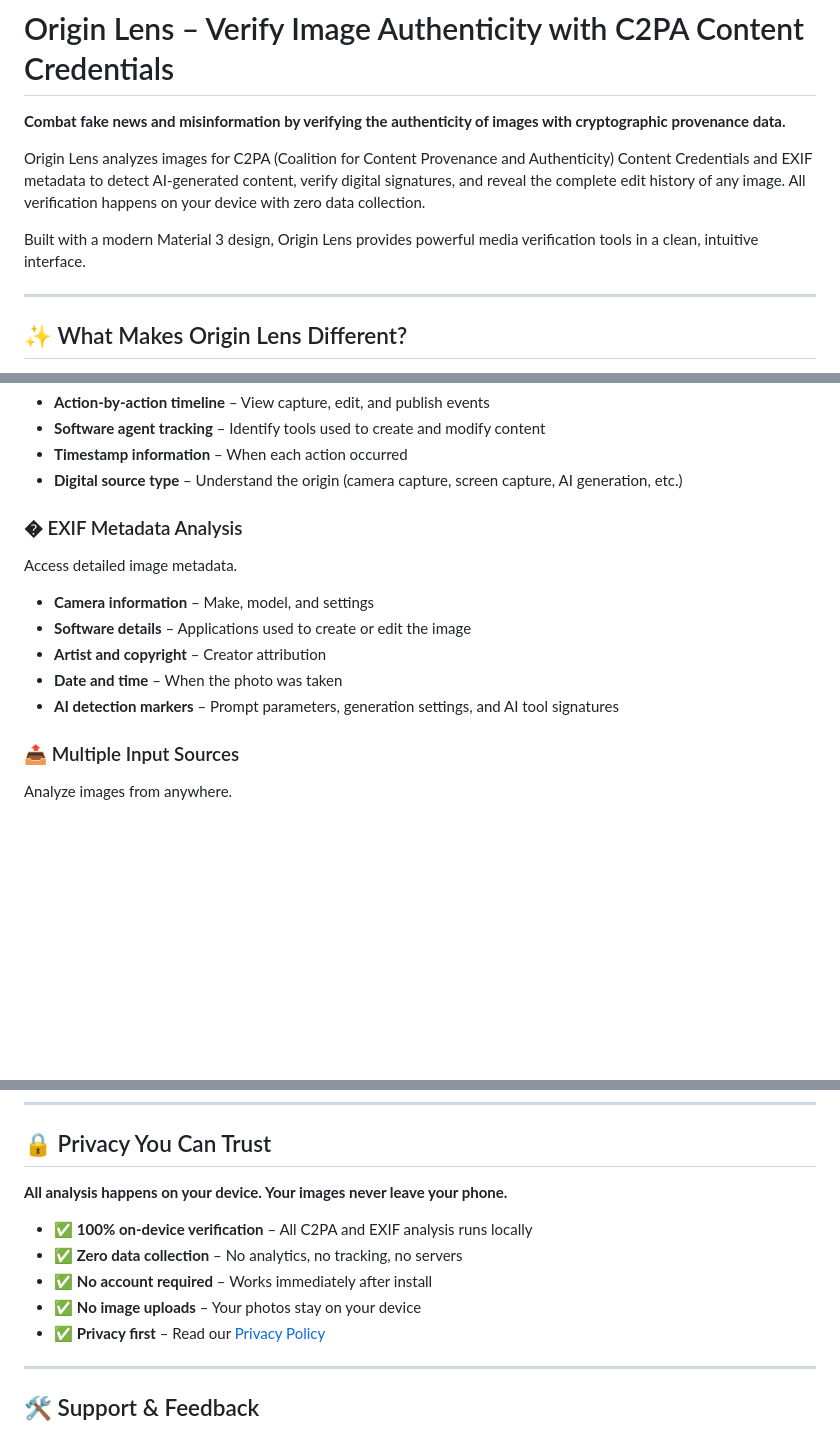
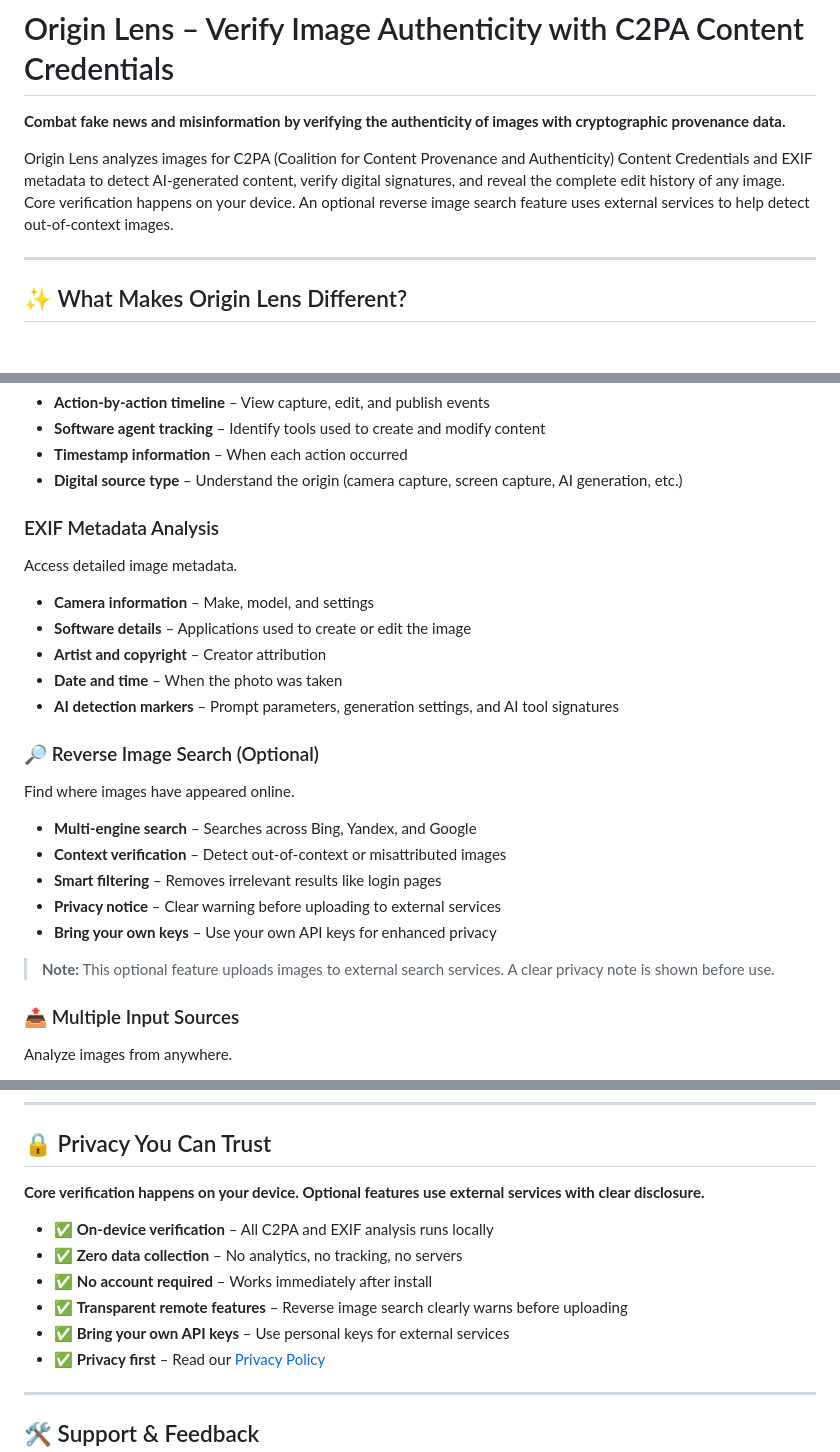
Before and after one commit to aloth/origin-lens, a Markdown page: README.md, 3 parts joined by grey strips. Drawn GitHub-style; blank space fills up the shorter version.

```diff
--- a/README.md
+++ b/README.md
@@ -2,9 +2,7 @@
 
 **Combat fake news and misinformation by verifying the authenticity of images with cryptographic provenance data.**
 
-Origin Lens analyzes images for C2PA (Coalition for Content Provenance and Authenticity) Content Credentials and EXIF metadata to detect AI-generated content, verify digital signatures, and reveal the complete edit history of any image. All verification happens on your device with zero data collection.
-
-Built with a modern Material 3 design, Origin Lens provides powerful media verification tools in a clean, intuitive interface.
+Origin Lens analyzes images for C2PA (Coalition for Content Provenance and Authenticity) Content Credentials and EXIF metadata to detect AI-generated content, verify digital signatures, and reveal the complete edit history of any image. Core verification happens on your device. An optional reverse image search feature uses external services to help detect out-of-context images.
 
 ---
 
@@ -41,7 +39,7 @@ See every action performed on an image.
 - **Timestamp information** – When each action occurred
 - **Digital source type** – Understand the origin (camera capture, screen capture, AI generation, etc.)
 
-### � EXIF Metadata Analysis
+### EXIF Metadata Analysis
 
 Access detailed image metadata.
 
@@ -50,6 +48,18 @@ Access detailed image metadata.
 - **Artist and copyright** – Creator attribution
 - **Date and time** – When the photo was taken
 - **AI detection markers** – Prompt parameters, generation settings, and AI tool signatures
+
+### 🔎 Reverse Image Search (Optional)
+
+Find where images have appeared online.
+
+- **Multi-engine search** – Searches across Bing, Yandex, and Google
+- **Context verification** – Detect out-of-context or misattributed images
+- **Smart filtering** – Removes irrelevant results like login pages
+- **Privacy notice** – Clear warning before uploading to external services
+- **Bring your own keys** – Use your own API keys for enhanced privacy
+
+> **Note:** This optional feature uploads images to external search services. A clear privacy note is shown before use.
 
 ### 📤 Multiple Input Sources
 
@@ -82,12 +92,13 @@ Analyze images directly from the web without downloading them first.
 
 ## 🔒 Privacy You Can Trust
 
-**All analysis happens on your device. Your images never leave your phone.**
+**Core verification happens on your device. Optional features use external services with clear disclosure.**
 
-- ✅ **100% on-device verification** – All C2PA and EXIF analysis runs locally
+- ✅ **On-device verification** – All C2PA and EXIF analysis runs locally
 - ✅ **Zero data collection** – No analytics, no tracking, no servers
 - ✅ **No account required** – Works immediately after install
-- ✅ **No image uploads** – Your photos stay on your device
+- ✅ **Transparent remote features** – Reverse image search clearly warns before uploading
+- ✅ **Bring your own API keys** – Use personal keys for external services
 - ✅ **Privacy first** – Read our [Privacy Policy](https://github.com/aloth/origin-lens/blob/main/privacy_policy.md)
 
 ---
```
Also changed, not shown: privacy_policy.md (+41 -11 lines).
